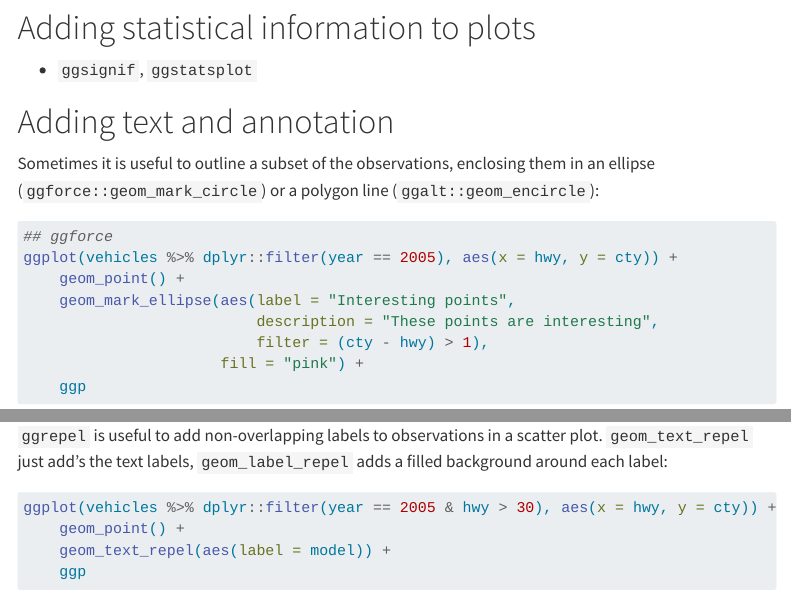
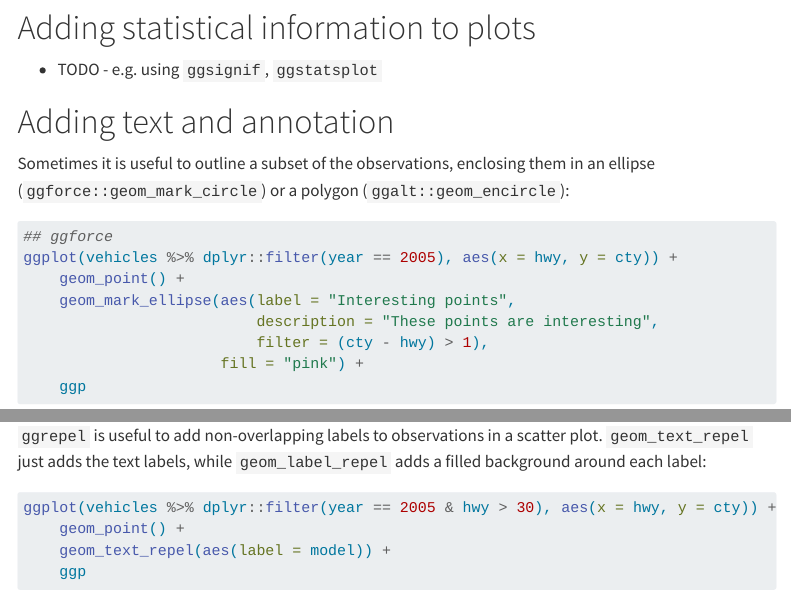
Before and after one commit to fmicompbio/intermediate_ggplot2, a Quarto document (intermediate_ggplot2.qmd): the page in a window 1100 px wide, from 14810 px down, and a second part further down, joined at a grey line. Rendered offline with R 4.5, knitr and Pandoc in place of Quarto, with nearby package versions; some code elsewhere in the file could not run offline; menus at the side of the page are left out; long lines of code are wrapped.

Commit message:
Minor text edits

````diff
--- a/intermediate_ggplot2.qmd
+++ b/intermediate_ggplot2.qmd
@@ -636,12 +636,12 @@ ggplotly(
 
 # Adding statistical information to plots
 
-- `ggsignif`, `ggstatsplot`
+- TODO - e.g. using `ggsignif`, `ggstatsplot`
 
 # Adding text and annotation
 
 Sometimes it is useful to outline a subset of the observations, enclosing
-them in an ellipse (`ggforce::geom_mark_circle`) or a polygon line
+them in an ellipse (`ggforce::geom_mark_circle`) or a polygon
 (`ggalt::geom_encircle`):
 
 ```{r}
@@ -675,7 +675,7 @@ ggplot(diamonds %>% group_by(carat, cut) %>% summarize(mean_price = mean(price))
 ```
 
 `ggrepel` is useful to add non-overlapping labels to observations in a scatter
-plot. `geom_text_repel` just add's the text labels, `geom_label_repel` adds
+plot. `geom_text_repel` just adds the text labels, while `geom_label_repel` adds
 a filled background around each label:
 
 ```{r}
````
